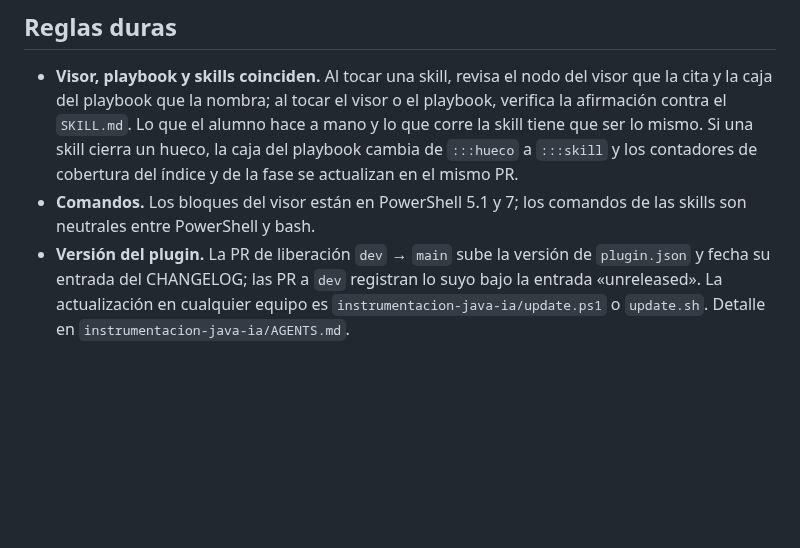
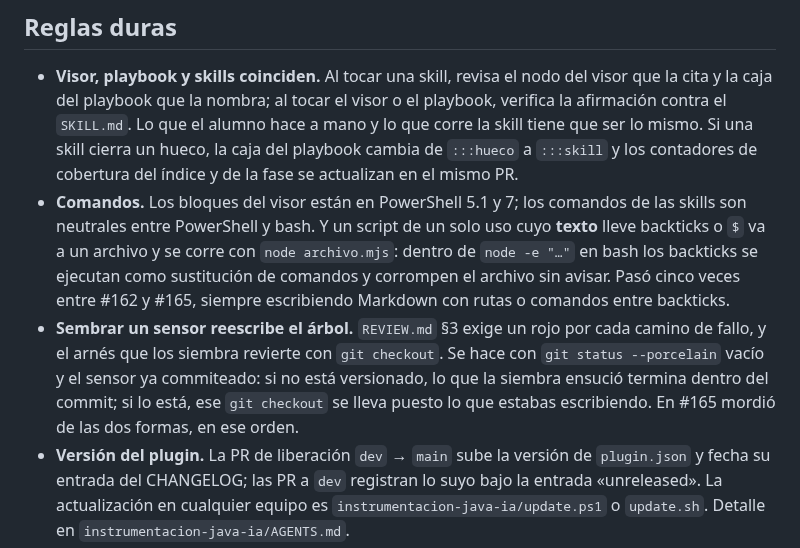
Before and after one commit to G3A/workshop-desarrollo-sw-guiado-por-ia, a Markdown page: AGENTS.md, the part around the change. GitHub-like rendering; blank space fills up the shorter version.

Commit message:
Las dos lecciones del paso K de las rondas de #162 y #165
AGENTS.md, en Comandos: un script de un solo uso cuyo TEXTO lleve backticks o
$ va a un archivo, no a un node -e. En bash los backticks se ejecutan como
sustitucion de comandos antes de que node vea el texto, y el resultado no es un
error: es un archivo escrito con el texto mutilado y un "chmod: missing
operand" suelto en stderr que se lee como ruido. Paso CINCO veces entre las dos
rondas --tres en #162, dos en #165--, siempre escribiendo Markdown en espanol
con rutas o comandos entre backticks, que es casi todo lo que se escribe aca. No
es disciplina: es una regla que faltaba.

AGENTS.md, regla dura nueva: sembrar un sensor reescribe el arbol. REVIEW.md
seccion 3 exige un rojo por cada camino de fallo, y el arnes que los siembra
revierte con git checkout. Eso muerde en las DOS direcciones y en #165 mordio
las dos, en este orden: con el sensor sin commitear, git checkout no pudo
revertir las mutaciones de la siembra y quedaron dentro del commit --el sensor
commiteado salia abortando por ceguera--; y con el sensor ya commiteado, ese
mismo git checkout borro ocho arreglos recien hechos a partir de una revision de
codigo, que hubo que rehacer de memoria.

REVIEW.md seccion 2: una regla que el archivo ya resolvio en un camino esta
resuelta tambien en el camino nuevo. En #162 el parser de vinetas unia las
lineas envueltas y lo explicaba en un comentario de tres lineas; el de entradas
del ADR, escrito en el MISMO PR y el mismo dia, no lo hacia, y la primera
entrada real habria salido "ilegible". No lo vio ni quien lo escribio ni la
ronda adversarial del plan: lo cazo la revision de codigo, y despues resulto ser
el patron comun de CINCO hallazgos, no uno suelto.

Esa vineta obliga a un PR gemelo en el sandbox --G3A/base-conocimiento-sandbox#49,
que va primero-- porque desde #162 el sensor del espejo compara los criterios de
los dos REVIEW.md y una vineta que este aca y falte alla es rojo. Es la primera
vez que se paga ese precio, y se paga como estaba escrito que se pagaria.

Lo que NO entra aca, a proposito: la tercera leccion de #162 era que el ancho de
linea dejara de ser texto y se volviera sensor. Ya se hizo, en #165.

Verificado: sensor de ancho en verde (58 archivos, 25 heredados, 0 fuera de
regla) y sensor de enlaces en verde (157 enlaces en 120 archivos).

Refs #162
Refs #165

Asistido-por-IA: claude-opus-5[1m]

Co-authored-by: Claude Opus 5 (1M context) <noreply@anthropic.com>

```diff
--- a/AGENTS.md
+++ b/AGENTS.md
@@ -75,7 +75,15 @@ contexto:
   mismo. Si una skill cierra un hueco, la caja del playbook cambia de `:::hueco` a `:::skill` y
   los contadores de cobertura del índice y de la fase se actualizan en el mismo PR.
 - **Comandos.** Los bloques del visor están en PowerShell 5.1 y 7; los comandos de las skills son
-  neutrales entre PowerShell y bash.
+  neutrales entre PowerShell y bash. Y un script de un solo uso cuyo **texto** lleve backticks o
+  `$` va a un archivo y se corre con `node archivo.mjs`: dentro de `node -e "…"` en bash los
+  backticks se ejecutan como sustitución de comandos y corrompen el archivo sin avisar. Pasó cinco
+  veces entre #162 y #165, siempre escribiendo Markdown con rutas o comandos entre backticks.
+- **Sembrar un sensor reescribe el árbol.** `REVIEW.md` §3 exige un rojo por cada camino de fallo,
+  y el arnés que los siembra revierte con `git checkout`. Se hace con `git status --porcelain`
+  vacío y el sensor ya commiteado: si no está versionado, lo que la siembra ensució termina dentro
+  del commit; si lo está, ese `git checkout` se lleva puesto lo que estabas escribiendo. En #165
+  mordió de las dos formas, en ese orden.
 - **Versión del plugin.** La PR de liberación `dev` → `main` sube la versión de `plugin.json` y
   fecha su entrada del CHANGELOG; las PR a `dev` registran lo suyo bajo la entrada «unreleased».
   La actualización en cualquier equipo es `instrumentacion-java-ia/update.ps1` o `update.sh`.
```
Also changed, not shown: REVIEW.md (+6 -0 lines).
